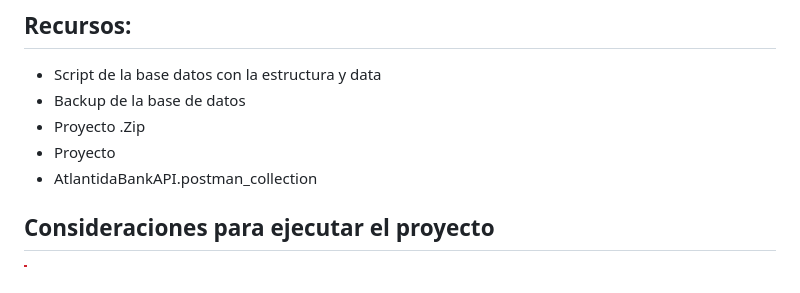
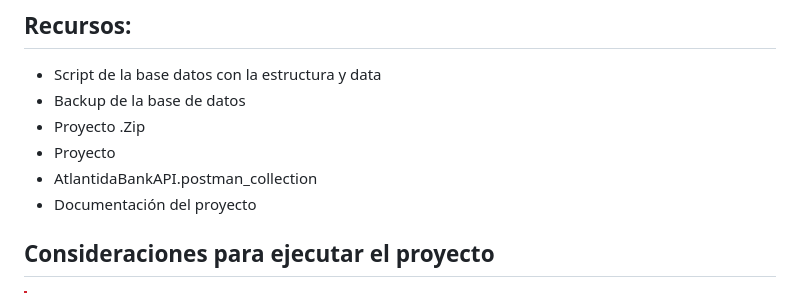
Before and after one commit to JESoria/AtlantidaBank, a Markdown page: README.md, the part around the change. GitHub-like rendering.

```diff
--- a/README.md
+++ b/README.md
@@ -13,6 +13,7 @@ Este repositorio contiene una prueba realizada para el Banco Atlántida, impleme
 - Proyecto .Zip
 - Proyecto
 - AtlantidaBankAPI.postman_collection
+- Documentación del proyecto
 
 ## Consideraciones para ejecutar el proyecto
 
```
